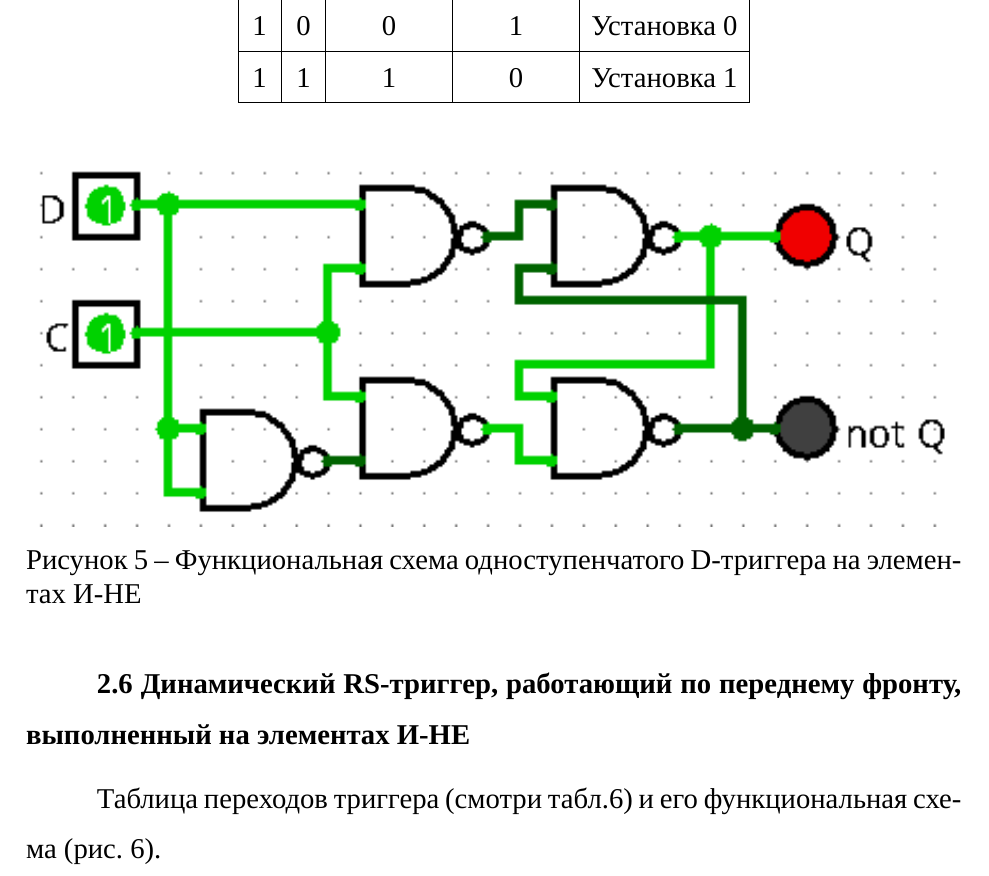
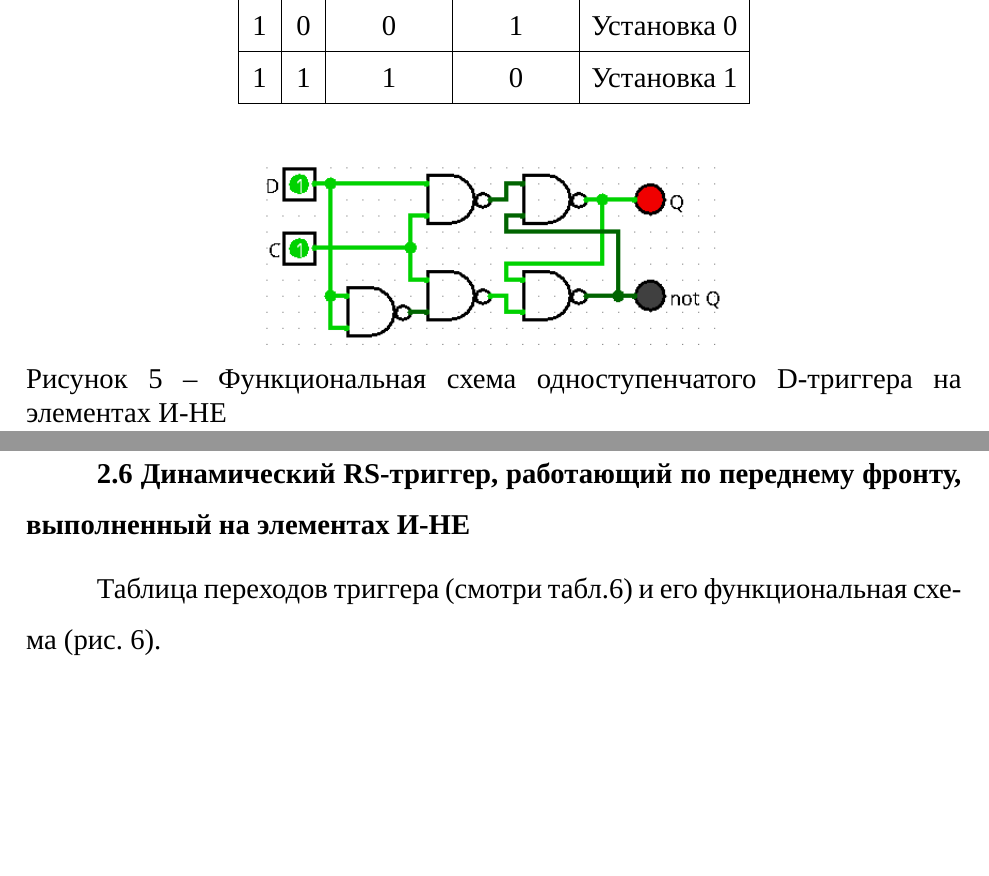
Before and after one commit to Shuta4/mirea-1-course, a LaTeX document (informatics/practices/pr10/main.tex): part of page 8 of 14 before the commit and two parts of pages 7 and 8 of 13 after it, the two joined at a grey line, cut so that both start at the same text, the shorter picture padded with empty space. Compiled offline with XeLaTeX; a missing font is replaced by an installed copy or a similar font.

Commit message:
Fix hyphenations and figure sizes

```diff
--- a/informatics/practices/pr10/main.tex
+++ b/informatics/practices/pr10/main.tex
@@ -70,6 +70,8 @@
 		\draw (0,0) -- (1,0) -- (1,1) -- (2,1);
 	\end{tikzpicture}%
 }
+
+\usepackage{hyphenat}
 
 \begin{document}
 \begin{titlepage}
@@ -305,9 +307,9 @@
 \end{table}
 
 \begin{figure}[H]
-	\caption{Функциональная схема одноступенчатого D-триггера на элементах И-НЕ}
+	\caption{\nohyphens{Функциональная схема одноступенчатого D-триггера на элементах И-НЕ}}
 	\label{fig:d-nand}
-	\includegraphics[width=\textwidth]{d-nand}
+	\includegraphics[width=0.5\textwidth]{d-nand}
 \end{figure}
 
 \section{Динамический RS-триггер, работающий по переднему фронту, выполненный на элементах И-НЕ}
```
Also changed, not shown: informatics/practices/pr10/main.tex (6 more changed lines).
